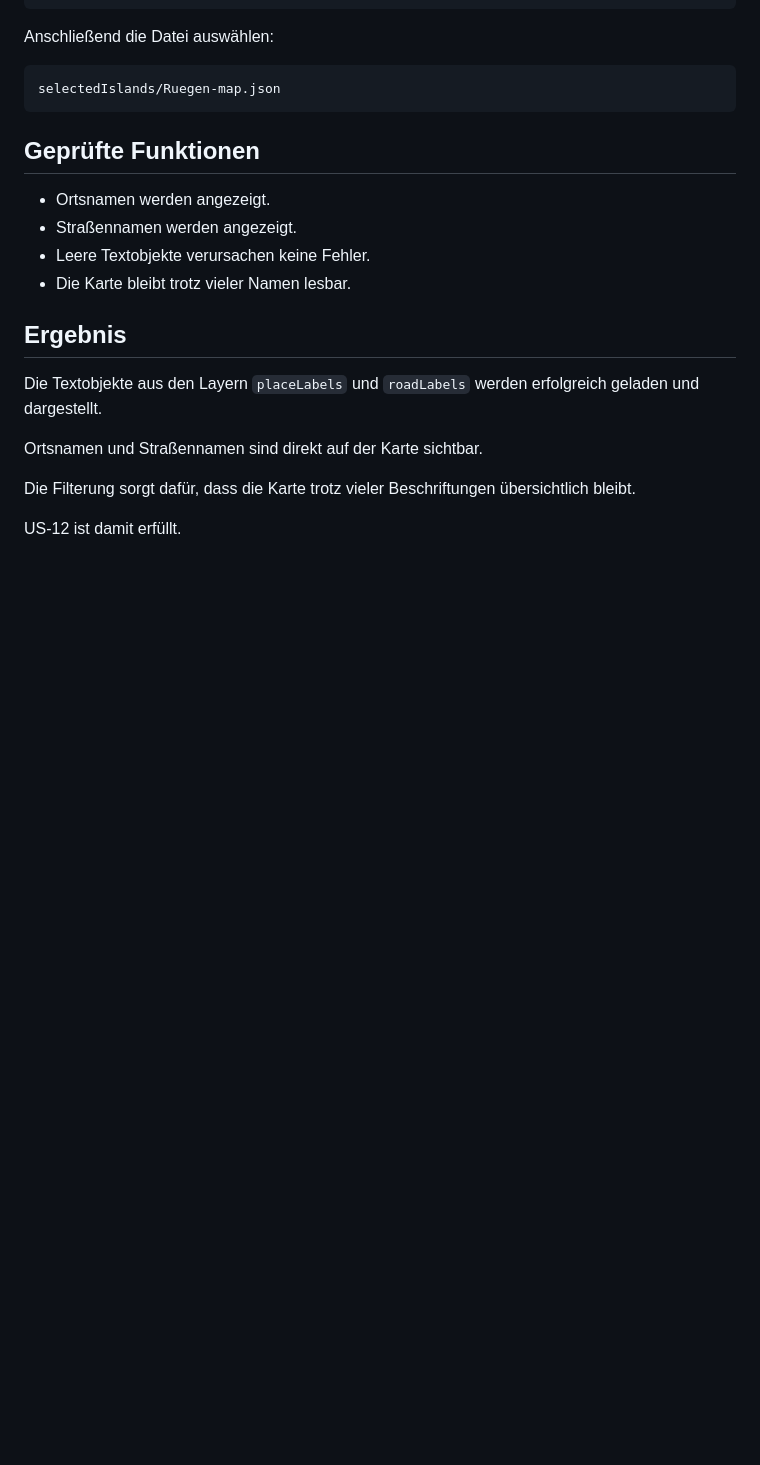
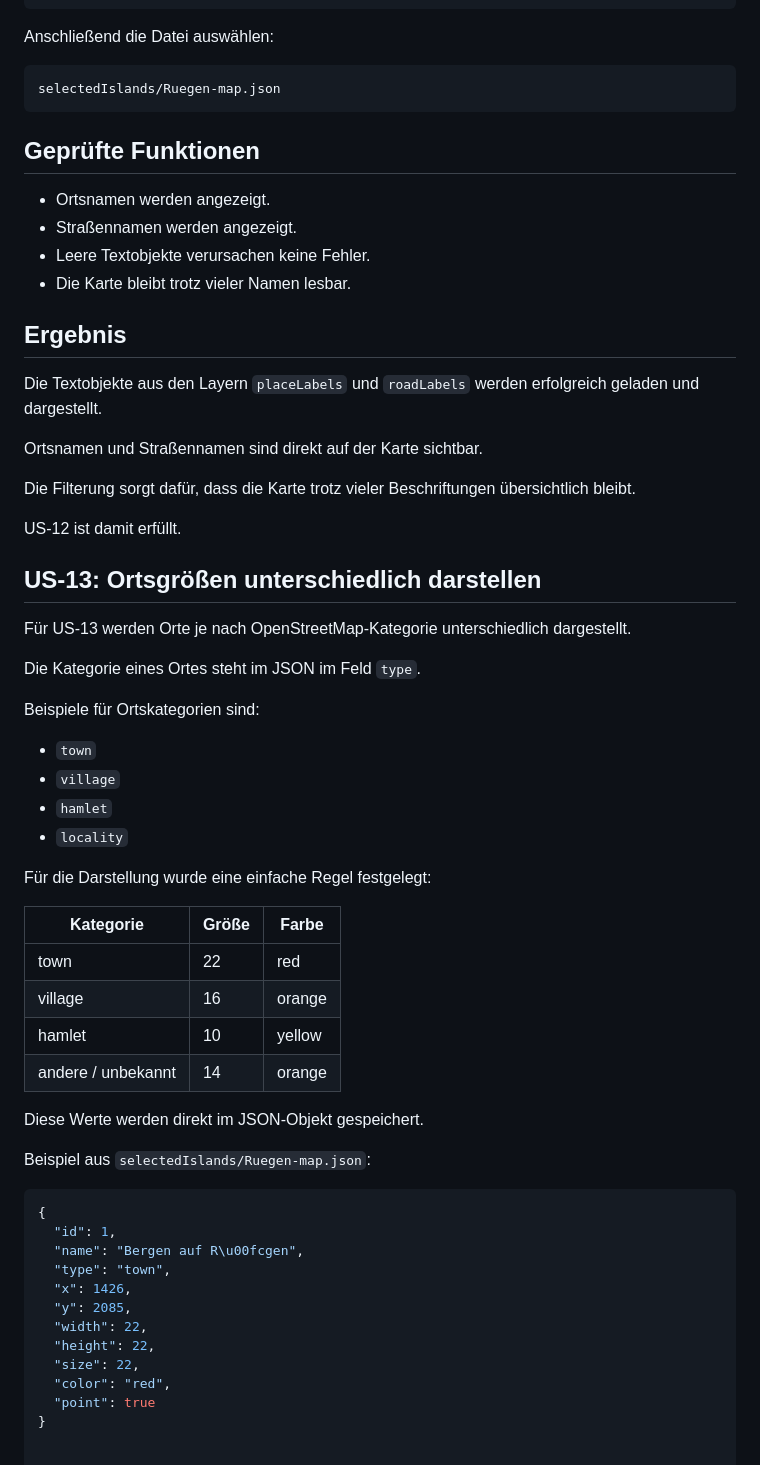
Before and after one commit to elieen-b/workadventure-map, a Markdown page: README.md, the part around the change. GitHub-like rendering; blank space fills up the shorter version.

````diff
--- a/README.md
+++ b/README.md
@@ -928,3 +928,43 @@ Ortsnamen und Straßennamen sind direkt auf der Karte sichtbar.
 Die Filterung sorgt dafür, dass die Karte trotz vieler Beschriftungen übersichtlich bleibt.
 
 US-12 ist damit erfüllt.
+
+## US-13: Ortsgrößen unterschiedlich darstellen
+
+Für US-13 werden Orte je nach OpenStreetMap-Kategorie unterschiedlich dargestellt.
+
+Die Kategorie eines Ortes steht im JSON im Feld `type`.
+
+Beispiele für Ortskategorien sind:
+
+- `town`
+- `village`
+- `hamlet`
+- `locality`
+
+Für die Darstellung wurde eine einfache Regel festgelegt:
+
+| Kategorie | Größe | Farbe |
+|----------|-------|-------|
+| town | 22 | red |
+| village | 16 | orange |
+| hamlet | 10 | yellow |
+| andere / unbekannt | 14 | orange |
+
+Diese Werte werden direkt im JSON-Objekt gespeichert.
+
+Beispiel aus `selectedIslands/Ruegen-map.json`:
+
+```json
+{
+  "id": 1,
+  "name": "Bergen auf R\u00fcgen",
+  "type": "town",
+  "x": 1426,
+  "y": 2085,
+  "width": 22,
+  "height": 22,
+  "size": 22,
+  "color": "red",
+  "point": true
+}
````
